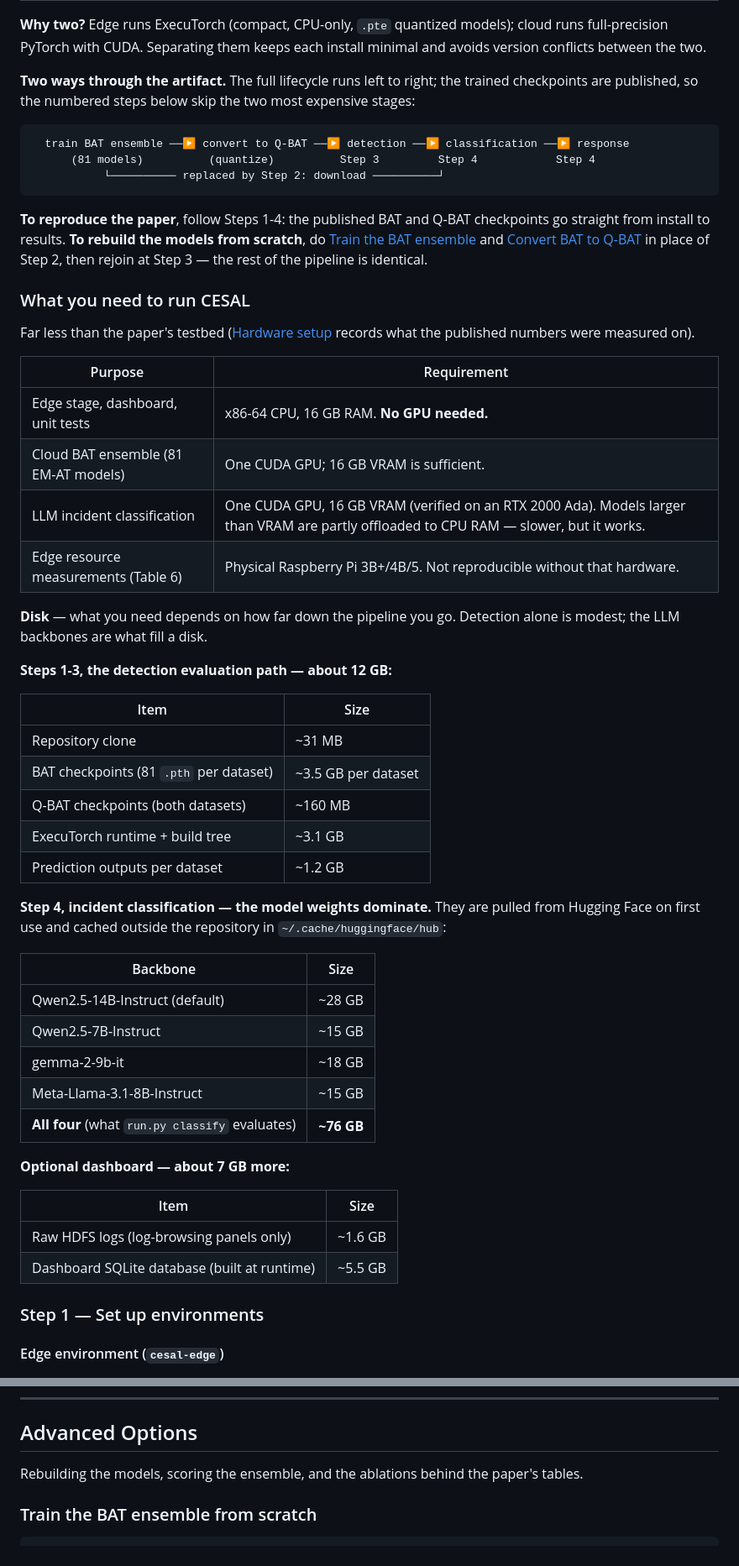
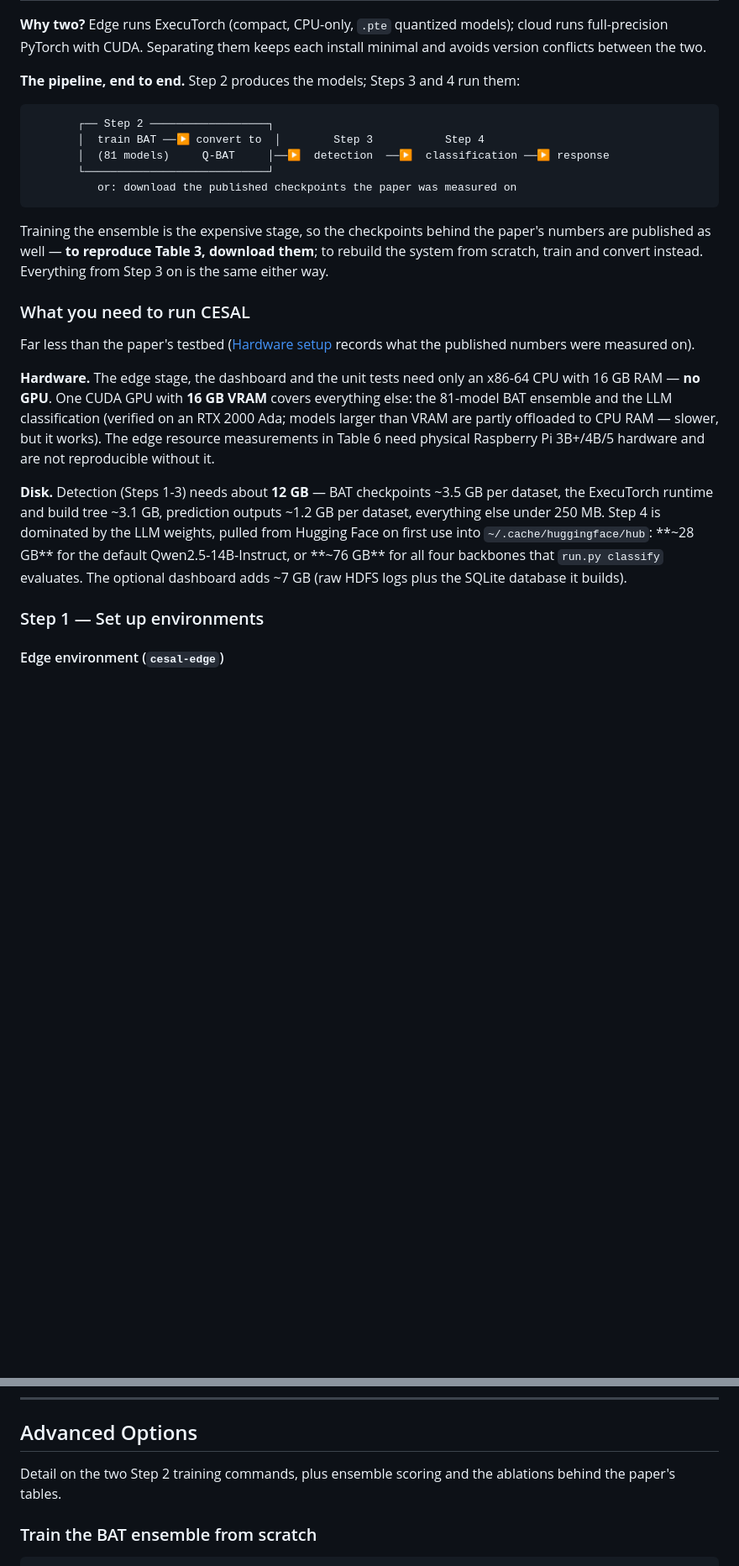
Before and after one commit to kiSmetZz28/CESAL, a Markdown page: README.md, 2 parts joined by grey strips. Shown at 84% size. GitHub-like rendering; blank space fills up the shorter version.

Commit message:
improve readme

````diff
--- a/README.md
+++ b/README.md
@@ -78,55 +69,25 @@ CESAL uses **two Conda environments**, one for each inference tier:
 
 **Why two?** Edge runs ExecuTorch (compact, CPU-only, `.pte` quantized models); cloud runs full-precision PyTorch with CUDA. Separating them keeps each install minimal and avoids version conflicts between the two.
 
-**Two ways through the artifact.** The full lifecycle runs left to right; the trained checkpoints are published, so the numbered steps below skip the two most expensive stages:
+**The pipeline, end to end.** Step 2 produces the models; Steps 3 and 4 run them:
 
 ```
-  train BAT ensemble ──▶ convert to Q-BAT ──▶ detection ──▶ classification ──▶ response
-      (81 models)          (quantize)          Step 3         Step 4            Step 4
-           └────────── replaced by Step 2: download ──────────┘
+       ┌── Step 2 ──────────────────┐
+       │  train BAT ──▶ convert to  │        Step 3           Step 4
+       │  (81 models)     Q-BAT     │──▶  detection  ──▶  classification ──▶ response
+       └────────────────────────────┘
+          or: download the published checkpoints the paper was measured on
 ```
 
-**To reproduce the paper**, follow Steps 1-4: the published BAT and Q-BAT checkpoints go straight from install to results. **To rebuild the models from scratch**, do [Train the BAT ensemble](#train-the-bat-ensemble-from-scratch) and [Convert BAT to Q-BAT](#convert-bat-to-q-bat-edge-models) in place of Step 2, then rejoin at Step 3 — the rest of the pipeline is identical.
+Training the ensemble is the expensive stage, so the checkpoints behind the paper's numbers are published as well — **to reproduce Table 3, download them**; to rebuild the system from scratch, train and convert instead. Everything from Step 3 on is the same either way.
 
 ### What you need to run CESAL
 
 Far less than the paper's testbed ([Hardware setup](#hardware-setup-section-41) records what the published numbers were measured on).
 
-| Purpose                              | Requirement                                                                                                                             |
-| ------------------------------------ | --------------------------------------------------------------------------------------------------------------------------------------- |
-| Edge stage, dashboard, unit tests    | x86-64 CPU, 16 GB RAM. **No GPU needed.**                                                                                               |
-| Cloud BAT ensemble (81 EM-AT models) | One CUDA GPU; 16 GB VRAM is sufficient.                                                                                                 |
-| LLM incident classification          | One CUDA GPU, 16 GB VRAM (verified on an RTX 2000 Ada). Models larger than VRAM are partly offloaded to CPU RAM — slower, but it works. |
-| Edge resource measurements (Table 6) | Physical Raspberry Pi 3B+/4B/5. Not reproducible without that hardware.                                                                 |
+**Hardware.** The edge stage, the dashboard and the unit tests need only an x86-64 CPU with 16 GB RAM — **no GPU**. One CUDA GPU with **16 GB VRAM** covers everything else: the 81-model BAT ensemble and the LLM classification (verified on an RTX 2000 Ada; models larger than VRAM are partly offloaded to CPU RAM — slower, but it works). The edge resource measurements in Table 6 need physical Raspberry Pi 3B+/4B/5 hardware and are not reproducible without it.
 
-**Disk** — what you need depends on how far down the pipeline you go. Detection alone is modest; the LLM backbones are what fill a disk.
-
-**Steps 1-3, the detection evaluation path — about 12 GB:**
-
-| Item                                    | Size                |
-| --------------------------------------- | ------------------- |
-| Repository clone                        | ~31 MB              |
-| BAT checkpoints (81 `.pth` per dataset) | ~3.5 GB per dataset |
-| Q-BAT checkpoints (both datasets)       | ~160 MB             |
-| ExecuTorch runtime + build tree         | ~3.1 GB             |
-| Prediction outputs per dataset          | ~1.2 GB             |
-
-**Step 4, incident classification — the model weights dominate.** They are pulled from Hugging Face on first use and cached outside the repository in `~/.cache/huggingface/hub`:
-
-| Backbone                              | Size    |
-| ------------------------------------- | ------- |
-| Qwen2.5-14B-Instruct (default)        | ~28 GB  |
-| Qwen2.5-7B-Instruct                   | ~15 GB  |
-| gemma-2-9b-it                         | ~18 GB  |
-| Meta-Llama-3.1-8B-Instruct            | ~15 GB  |
-| **All four** (what `run.py classify` evaluates) | **~76 GB** |
-
-**Optional dashboard — about 7 GB more:**
-
-| Item                                         | Size    |
-| -------------------------------------------- | ------- |
-| Raw HDFS logs (log-browsing panels only)     | ~1.6 GB |
-| Dashboard SQLite database (built at runtime) | ~5.5 GB |
+**Disk.** Detection (Steps 1-3) needs about **12 GB** — BAT checkpoints ~3.5 GB per dataset, the ExecuTorch runtime and build tree ~3.1 GB, prediction outputs ~1.2 GB per dataset, everything else under 250 MB. Step 4 is dominated by the LLM weights, pulled from Hugging Face on first use into `~/.cache/huggingface/hub`: **~28 GB** for the default Qwen2.5-14B-Instruct, or **~76 GB** for all four backbones that `run.py classify` evaluates. The optional dashboard adds ~7 GB (raw HDFS logs plus the SQLite database it builds).
 
 ### Step 1 — Set up environments
 
@@ -259,7 +235,7 @@ Everything above runs from the terminal, and the terminal is the evaluation path
 
 ## Advanced Options
 
-Rebuilding the models, scoring the ensemble, and the ablations behind the paper's tables.
+Detail on the two Step 2 training commands, plus ensemble scoring and the ablations behind the paper's tables.
 
 ### Train the BAT ensemble from scratch
 
````
Also changed, not shown: other parts of README.md (+17 -11 lines).
